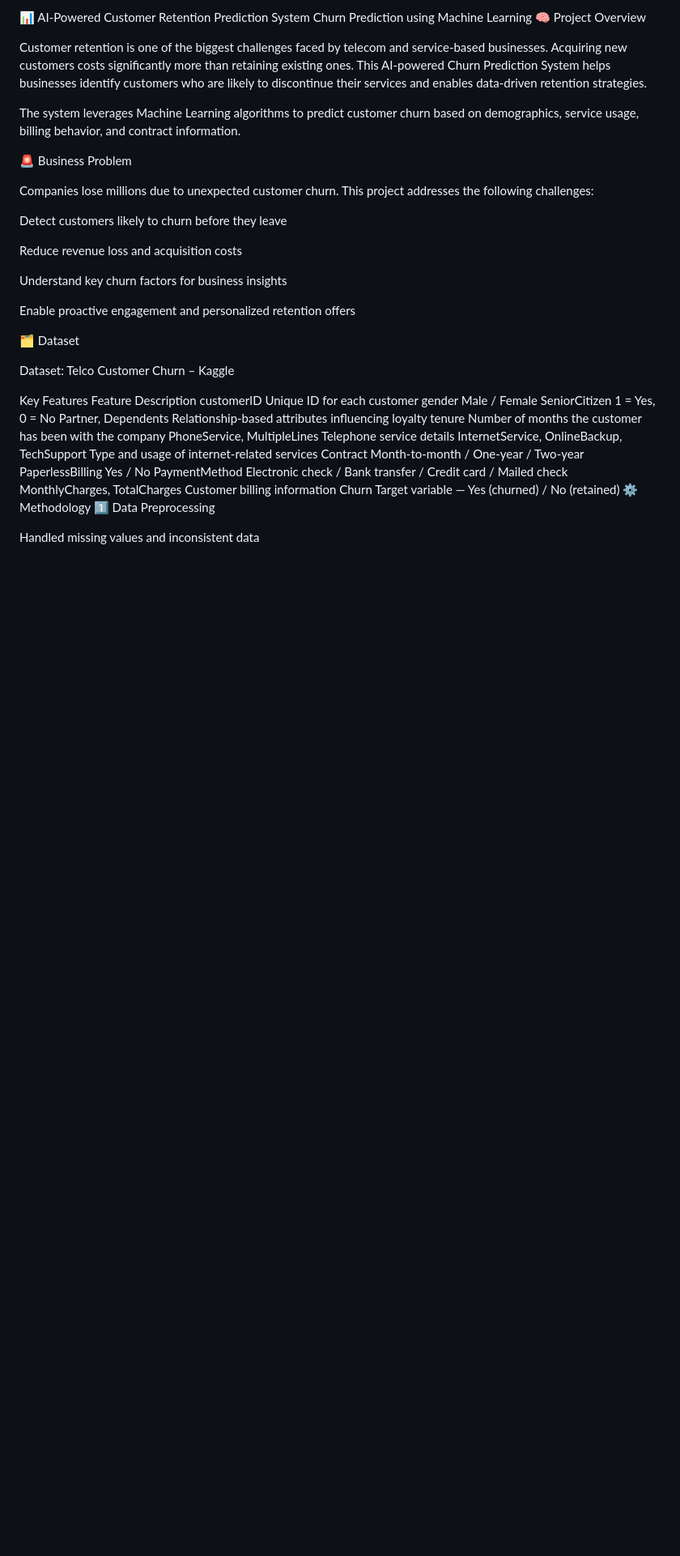
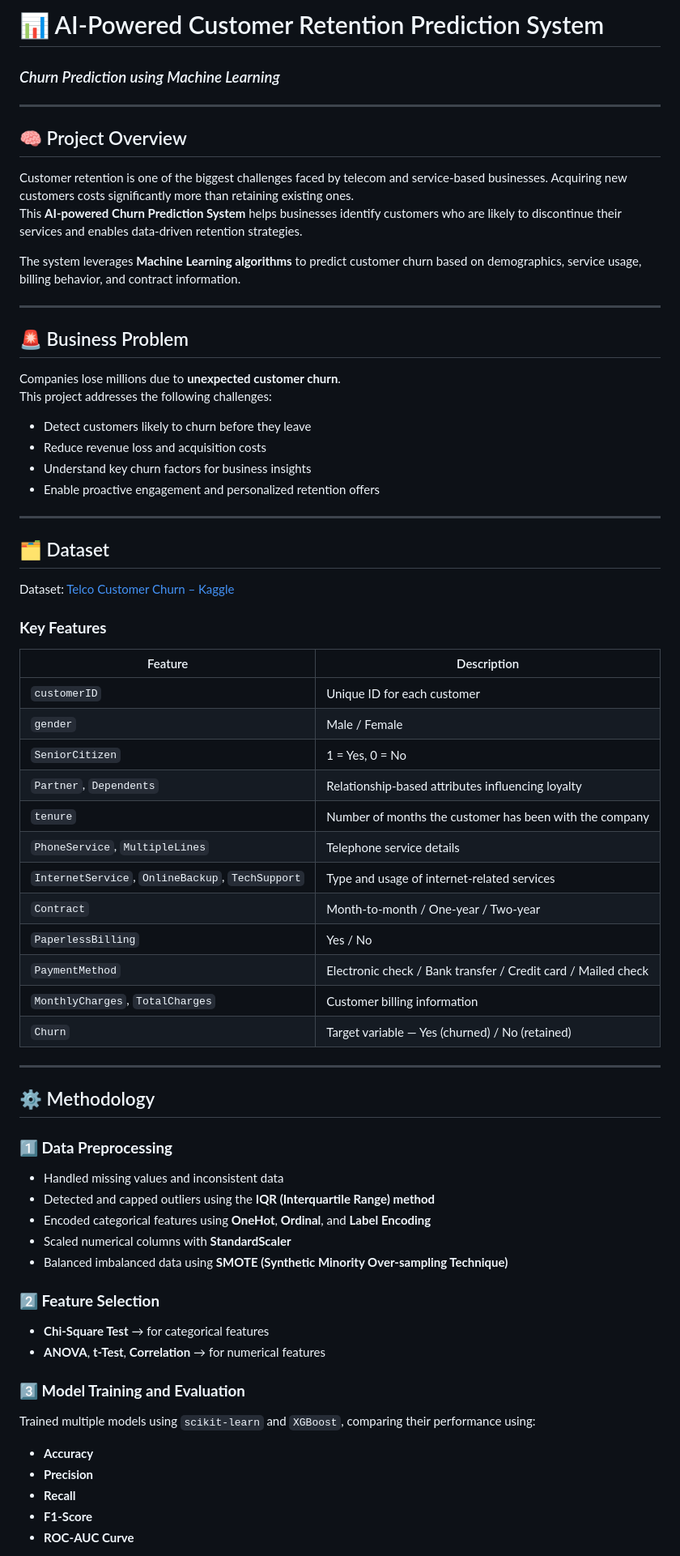
Before and after one commit to yaminikrish/Churn-Prediction-using-Machine-Learning, a Markdown page: README.md, the part around the change printed below. Shown: that part at 81% size. GitHub-like rendering; blank space fills up the shorter version.

```diff
--- a/README.md
+++ b/README.md
@@ -1,45 +1,65 @@
-📊 AI-Powered Customer Retention Prediction System
-Churn Prediction using Machine Learning
-🧠 Project Overview
+# 📊 AI-Powered Customer Retention Prediction System
+### *Churn Prediction using Machine Learning*
 
+---
+
+## 🧠 Project Overview
 Customer retention is one of the biggest challenges faced by telecom and service-based businesses. Acquiring new customers costs significantly more than retaining existing ones.
-This AI-powered Churn Prediction System helps businesses identify customers who are likely to discontinue their services and enables data-driven retention strategies.
+This **AI-powered Churn Prediction System** helps businesses identify customers who are likely to discontinue their services and enables data-driven retention strategies.
 
-The system leverages Machine Learning algorithms to predict customer churn based on demographics, service usage, billing behavior, and contract information.
+The system leverages **Machine Learning algorithms** to predict customer churn based on demographics, service usage, billing behavior, and contract information.
 
-🚨 Business Problem
+---
 
-Companies lose millions due to unexpected customer churn.
+## 🚨 Business Problem
+Companies lose millions due to **unexpected customer churn**.
 This project addresses the following challenges:
+- Detect customers likely to churn before they leave
+- Reduce revenue loss and acquisition costs
+- Understand key churn factors for business insights
+- Enable proactive engagement and personalized retention offers
 
-Detect customers likely to churn before they leave
+---
 
-Reduce revenue loss and acquisition costs
+## 🗂️ Dataset
+Dataset: [Telco Customer Churn – Kaggle](https://www.kaggle.com/datasets/blastchar/telco-customer-churn)
 
-Understand key churn factors for business insights
+### **Key Features**
+| Feature | Description |
+|----------|--------------|
+| `customerID` | Unique ID for each customer |
+| `gender` | Male / Female |
+| `SeniorCitizen` | 1 = Yes, 0 = No |
+| `Partner`, `Dependents` | Relationship-based attributes influencing loyalty |
+| `tenure` | Number of months the customer has been with the company |
+| `PhoneService`, `MultipleLines` | Telephone service details |
+| `InternetService`, `OnlineBackup`, `TechSupport` | Type and usage of internet-related services |
+| `Contract` | Month-to-month / One-year / Two-year |
+| `PaperlessBilling` | Yes / No |
+| `PaymentMethod` | Electronic check / Bank transfer / Credit card / Mailed check |
+| `MonthlyCharges`, `TotalCharges` | Customer billing information |
+| `Churn` | Target variable — Yes (churned) / No (retained) |
 
-Enable proactive engagement and personalized retention offers
+---
 
-🗂️ Dataset
+## ⚙️ Methodology
 
-Dataset: Telco Customer Churn – Kaggle
+### **1️⃣ Data Preprocessing**
+- Handled missing values and inconsistent data
+- Detected and capped outliers using the **IQR (Interquartile Range) method**
+- Encoded categorical features using **OneHot**, **Ordinal**, and **Label Encoding**
+- Scaled numerical columns with **StandardScaler**
+- Balanced imbalanced data using **SMOTE (Synthetic Minority Over-sampling Technique)**
 
-Key Features
-Feature	Description
-customerID	Unique ID for each customer
-gender	Male / Female
-SeniorCitizen	1 = Yes, 0 = No
-Partner, Dependents	Relationship-based attributes influencing loyalty
-tenure	Number of months the customer has been with the company
-PhoneService, MultipleLines	Telephone service details
-InternetService, OnlineBackup, TechSupport	Type and usage of internet-related services
-Contract	Month-to-month / One-year / Two-year
-PaperlessBilling	Yes / No
-PaymentMethod	Electronic check / Bank transfer / Credit card / Mailed check
-MonthlyCharges, TotalCharges	Customer billing information
-Churn	Target variable — Yes (churned) / No (retained)
-⚙️ Methodology
-1️⃣ Data Preprocessing
+### **2️⃣ Feature Selection**
+- **Chi-Square Test** → for categorical features
+- **ANOVA**, **t-Test**, **Correlation** → for numerical features
 
-Handled missing values and inconsistent data
+### **3️⃣ Model Training and Evaluation**
+Trained multiple models using `scikit-learn` and `XGBoost`, comparing their performance using:
+- **Accuracy**
+- **Precision**
+- **Recall**
+- **F1-Score**
+- **ROC-AUC Curve**
 
```
Also changed, not shown: other parts of README.md (+22 -70 lines).
